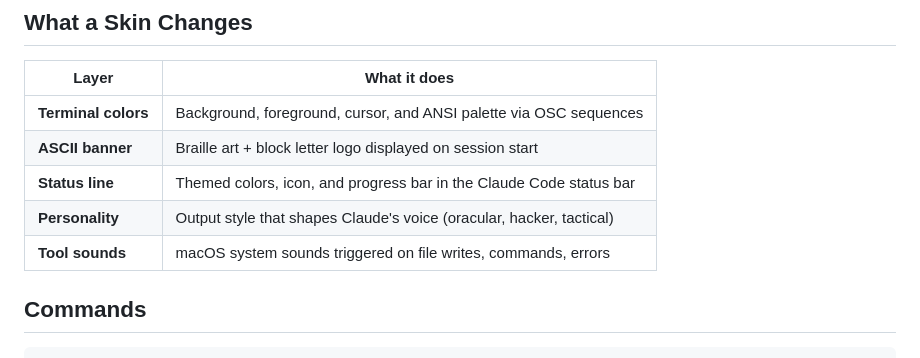
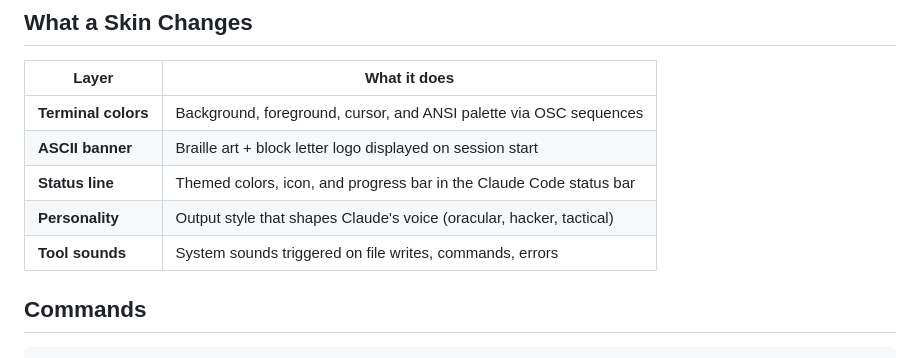
Before and after one commit to basicScandal/claude-skins, a Markdown page: README.md, the part around one of its changes. Drawn GitHub-style.

Commit message:
docs: improve README

```diff
--- a/README.md
+++ b/README.md
@@ -120,7 +122,7 @@ Dark academia spellbook — deep brown parchment, golden arcane sigils, patient
 | **ASCII banner** | Braille art + block letter logo displayed on session start |
 | **Status line** | Themed colors, icon, and progress bar in the Claude Code status bar |
 | **Personality** | Output style that shapes Claude's voice (oracular, hacker, tactical) |
-| **Tool sounds** | macOS system sounds triggered on file writes, commands, errors |
+| **Tool sounds** | System sounds triggered on file writes, commands, errors |
 
 ## Commands
 
```
Also changed, not shown: other parts of README.md (+2 -0 lines).
